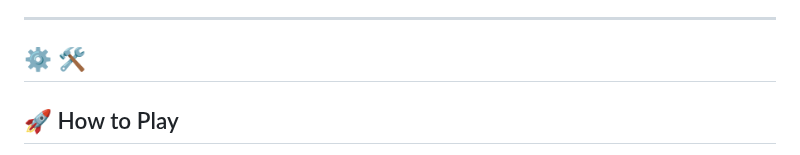
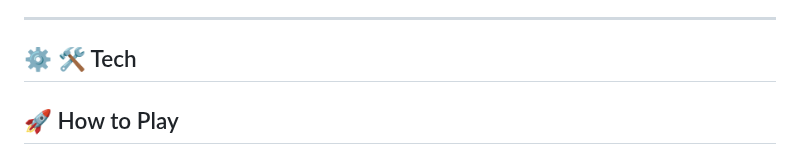
Before and after one commit to KelvCodes/NumQuest, a Markdown page: README.md, the part around the change. Rendered like a GitHub page.

```diff
--- a/README.md
+++ b/README.md
@@ -16,7 +16,7 @@ A simple yet fun take on the classic game, built with 💻 **HTML**, 🎨 **CSS*
 
 ---
 
-## ⚙ 🛠
+## ⚙ 🛠 Tech
 
 ## 🚀 How to Play
 1. **Generating Number Within System**: When the game starts, the system will generate a random number within the predefined range. 🎰.
```
